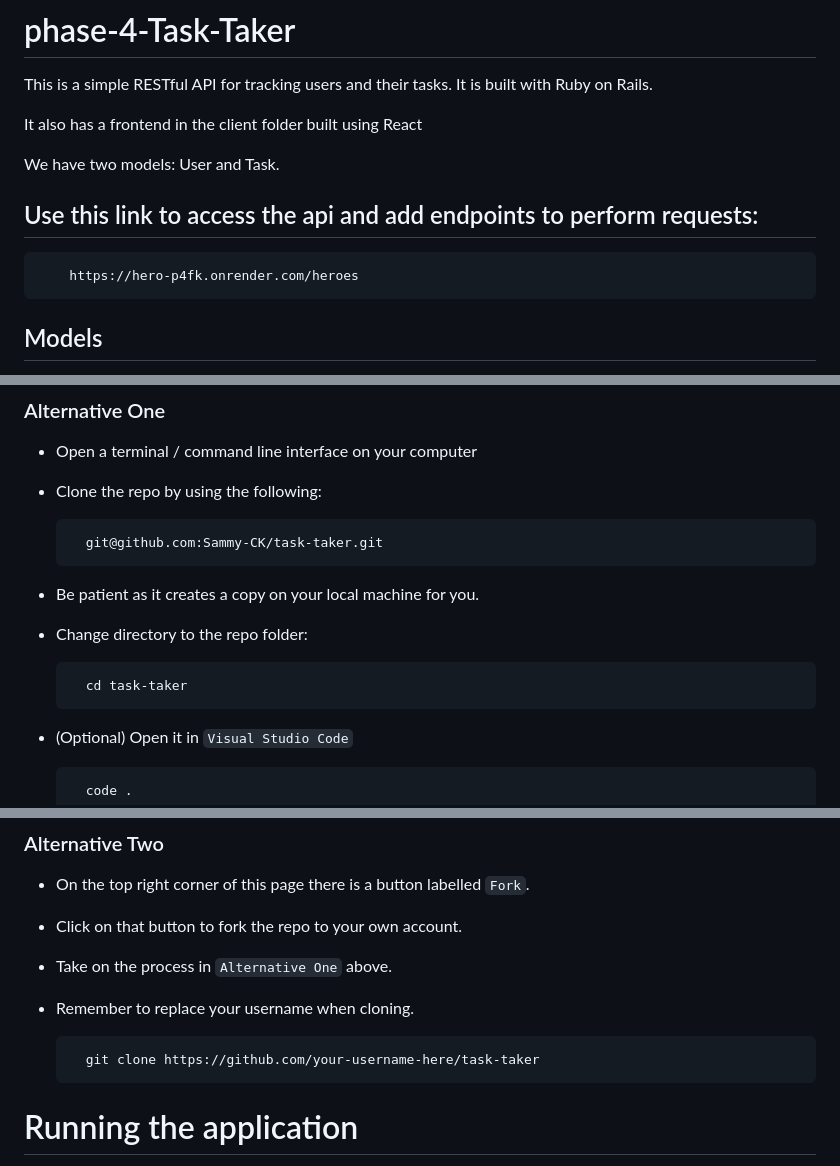
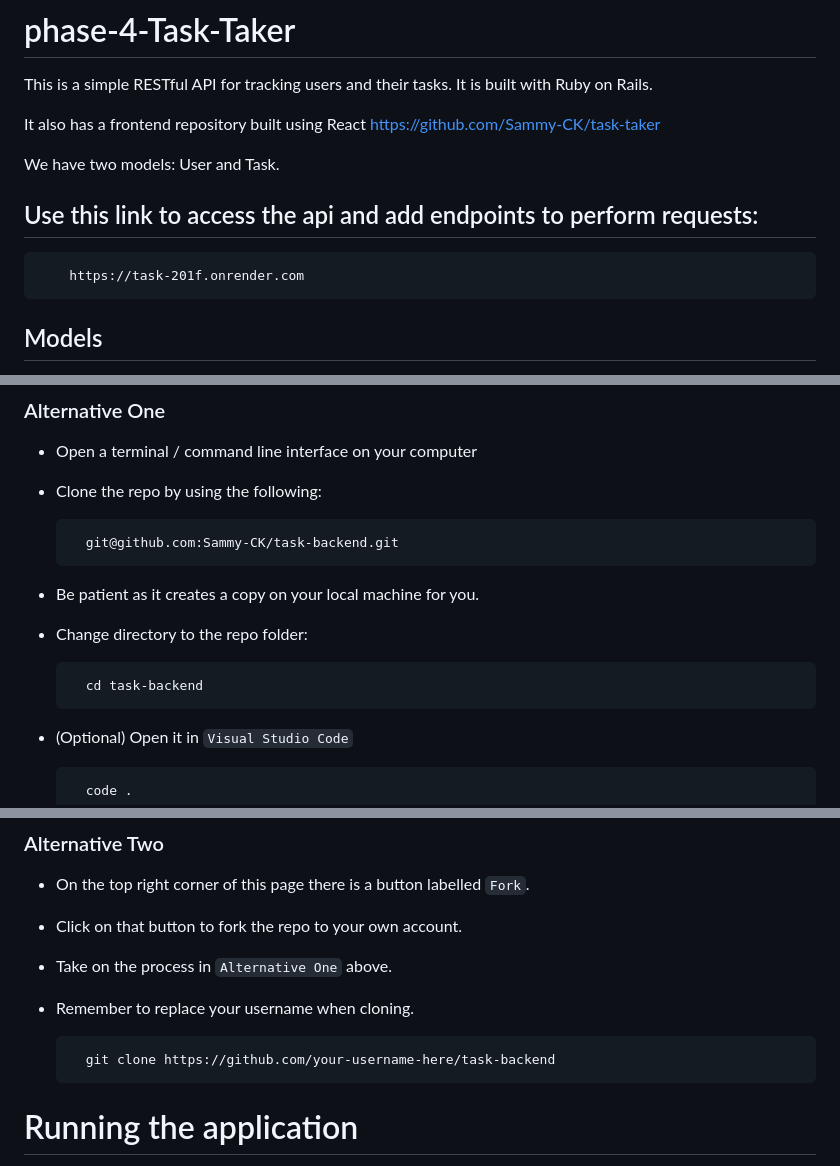
Before and after one commit to Sammy-CK/task-backend, a Markdown page: README.md, 3 parts joined by grey strips. GitHub-like rendering.

```diff
--- a/README.md
+++ b/README.md
@@ -1,13 +1,15 @@
 # phase-4-Task-Taker
 This is a simple RESTful API for tracking users and their tasks. It is built with Ruby on Rails.
 
-It also has a frontend in the client folder built using React
+It also has a frontend repository built using React
+        https://github.com/Sammy-CK/task-taker
+
 
 We have two models: User and Task.
 
 
 ## Use this link to access the api and add endpoints to perform requests:
-        https://hero-p4fk.onrender.com/heroes
+        https://task-201f.onrender.com
 
 ## Models
 
@@ -74,12 +76,12 @@ To use this repo on your machine requires some simple steps
 - Open a terminal / command line interface on your computer
 - Clone the repo by using the following:
 
-        git@github.com:Sammy-CK/task-taker.git
+        git@github.com:Sammy-CK/task-backend.git
 
 - Be patient as it creates a copy on your local machine for you.
 - Change directory to the repo folder:
 
-        cd task-taker
+        cd task-backend
 
 - (Optional) Open it in ``Visual Studio Code``
 
@@ -94,7 +96,7 @@ To use this repo on your machine requires some simple steps
 - Take on the process in ``Alternative One`` above.
 - Remember to replace your username when cloning.
 
-        git clone https://github.com/your-username-here/task-taker
+        git clone https://github.com/your-username-here/task-backend
 
 
 # Running the application
```
